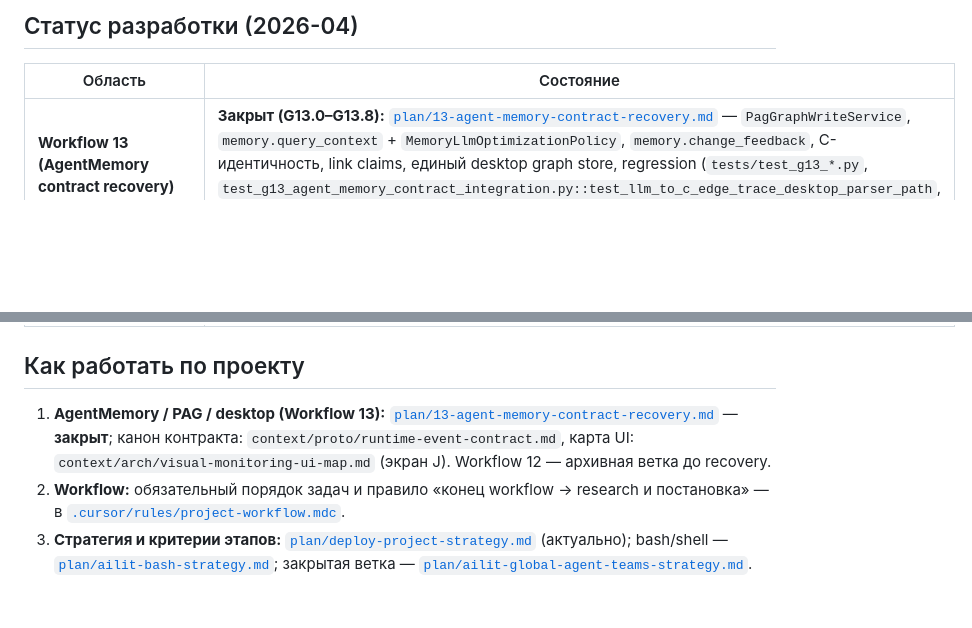
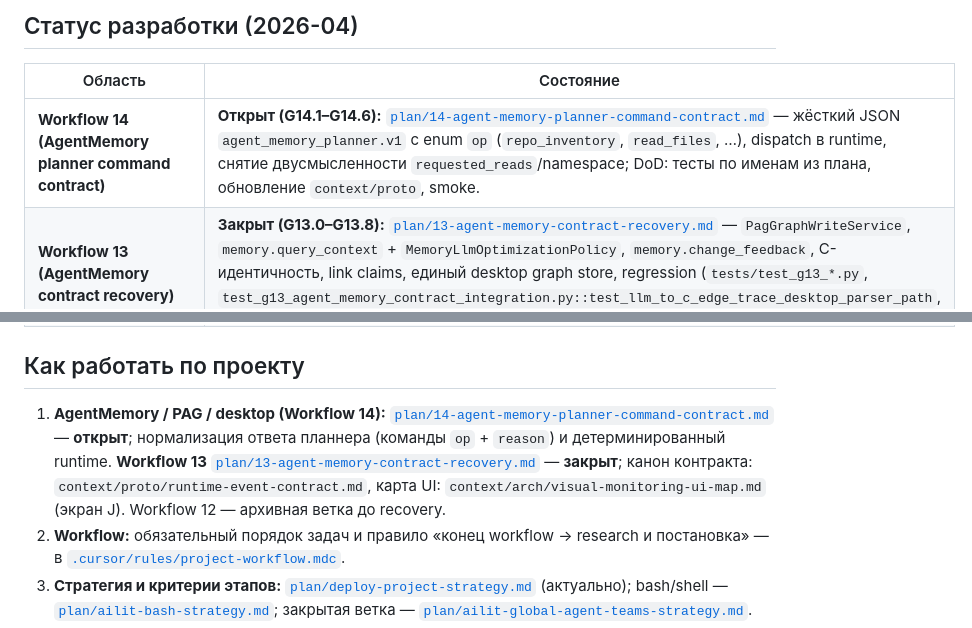
Before and after one commit to artsmi/ailit-agent, a Markdown page: README.md, 2 parts joined by grey strips. Rendered like a GitHub page; blank space fills up the shorter version.

```diff
--- a/README.md
+++ b/README.md
@@ -6,6 +6,7 @@
 
 | Область | Состояние |
 |---------|-----------|
+| **Workflow 14 (AgentMemory planner command contract)** | **Открыт (G14.1–G14.6):** [`plan/14-agent-memory-planner-command-contract.md`](plan/14-agent-memory-planner-command-contract.md) — жёсткий JSON `agent_memory_planner.v1` с enum `op` (`repo_inventory`, `read_files`, …), dispatch в runtime, снятие двусмысленности `requested_reads`/namespace; DoD: тесты по именам из плана, обновление `context/proto`, smoke. |
 | **Workflow 13 (AgentMemory contract recovery)** | **Закрыт (G13.0–G13.8):** [`plan/13-agent-memory-contract-recovery.md`](plan/13-agent-memory-contract-recovery.md) — `PagGraphWriteService`, `memory.query_context` + `MemoryLlmOptimizationPolicy`, `memory.change_feedback`, C-идентичность, link claims, единый desktop graph store, regression (`tests/test_g13_*.py`, `test_g13_agent_memory_contract_integration.py::test_llm_to_c_edge_trace_desktop_parser_path`, `pagGraphSessionStore`); **финальные схемы** — `context/proto/runtime-event-contract.md`. |
 | **Workflow 12 (PAG trace + desktop sync)** | **Архив (исходная попытка, пересечение с W13):** [`plan/12-pag-trace-delta-desktop-sync.md`](plan/12-pag-trace-delta-desktop-sync.md) — ввод дельт trace / `graph_rev` / desktop; **фактический сквозной runtime/LLM/desktop контракт** закреплён в W13. Канон процесса: [`.cursor/rules/project-workflow.mdc`](.cursor/rules/project-workflow.mdc). |
 | Актуальная стратегия продукта | [`plan/deploy-project-strategy.md`](plan/deploy-project-strategy.md): этапы **DP-1…DP-5** закрыты; проект перешёл в **этап тестирования** (сбор багов → фиксы). |
@@ -22,7 +23,7 @@
 
 ## Как работать по проекту
 
-1. **AgentMemory / PAG / desktop (Workflow 13):** [`plan/13-agent-memory-contract-recovery.md`](plan/13-agent-memory-contract-recovery.md) — **закрыт**; канон контракта: `context/proto/runtime-event-contract.md`, карта UI: `context/arch/visual-monitoring-ui-map.md` (экран J). Workflow 12 — архивная ветка до recovery.
+1. **AgentMemory / PAG / desktop (Workflow 14):** [`plan/14-agent-memory-planner-command-contract.md`](plan/14-agent-memory-planner-command-contract.md) — **открыт**; нормализация ответа планнера (команды `op` + `reason`) и детерминированный runtime. **Workflow 13** [`plan/13-agent-memory-contract-recovery.md`](plan/13-agent-memory-contract-recovery.md) — **закрыт**; канон контракта: `context/proto/runtime-event-contract.md`, карта UI: `context/arch/visual-monitoring-ui-map.md` (экран J). Workflow 12 — архивная ветка до recovery.
 2. **Workflow:** обязательный порядок задач и правило «конец workflow → research и постановка» — в [`.cursor/rules/project-workflow.mdc`](.cursor/rules/project-workflow.mdc).
 3. **Стратегия и критерии этапов:** [`plan/deploy-project-strategy.md`](plan/deploy-project-strategy.md) (актуально); bash/shell — [`plan/ailit-bash-strategy.md`](plan/ailit-bash-strategy.md); закрытая ветка — [`plan/ailit-global-agent-teams-strategy.md`](plan/ailit-global-agent-teams-strategy.md).
 4. **Workflow 11 (`AgentMemory LLM + journal`)** закрыт по [`plan/11-agent-memory-llm-journal.md`](plan/11-agent-memory-llm-journal.md). **Workflow 13** закрыт (см. п.1). Workflow 10 закрыт по [`plan/10-context-ledger-memory-highlights.md`](plan/10-context-ledger-memory-highlights.md). Токен-экономия и память: M3 закрыта; runtime M4 — [`plan/workflow-memory-4.md`](plan/workflow-memory-4.md). Сводка M3: [`docs/ailit-ai-memory-implementation.md`](docs/ailit-ai-memory-implementation.md).
```
Also changed, not shown: plan/14-agent-memory-planner-command-contract.md (added, +268 -0 lines).
